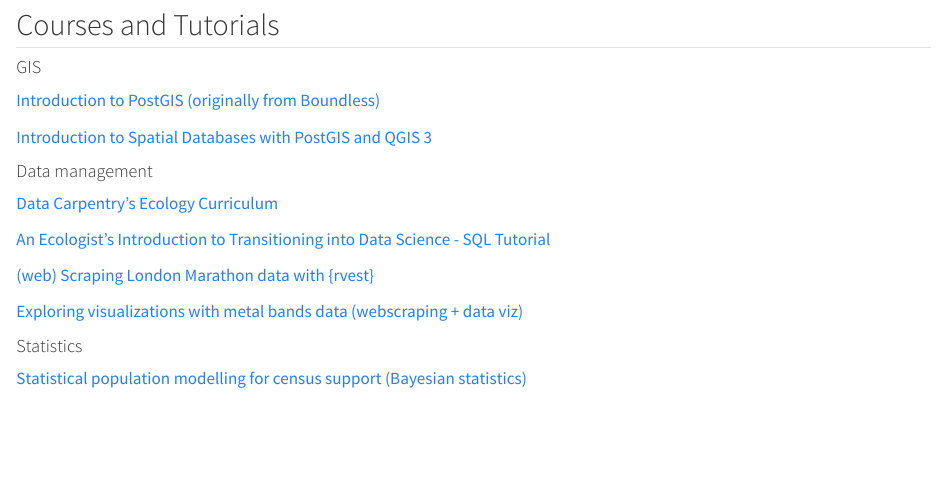
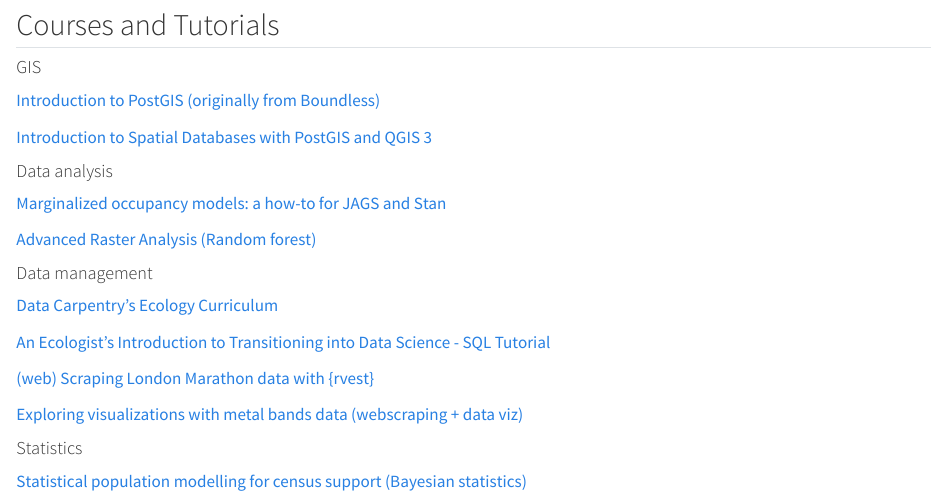
Before and after one commit to fsdias/fsdias.github.io, a Quarto document (knowledge_base/index_kb.qmd): the page in a window 1100 px wide, from 270 px down. Rendered offline with R 4.5, knitr and Pandoc in place of Quarto, with nearby package versions.

Commit message:
Update index_kb.qmd

```diff
--- a/knowledge_base/index_kb.qmd
+++ b/knowledge_base/index_kb.qmd
@@ -20,6 +20,11 @@
 
 [Introduction to Spatial Databases with PostGIS and QGIS 3](https://www.udemy.com/course/introduction-to-spatial-databases-with-postgis-and-qgis/)
 
+#### Data analysis
+
+[Marginalized occupancy models: a how-to for JAGS and Stan](https://jsocolar.github.io/marginalizedOccupancy/)
+
+[Advanced Raster Analysis (Random forest)](https://geoscripting-wur.github.io/AdvancedRasterAnalysis/)
 
 #### Data management
 
```
